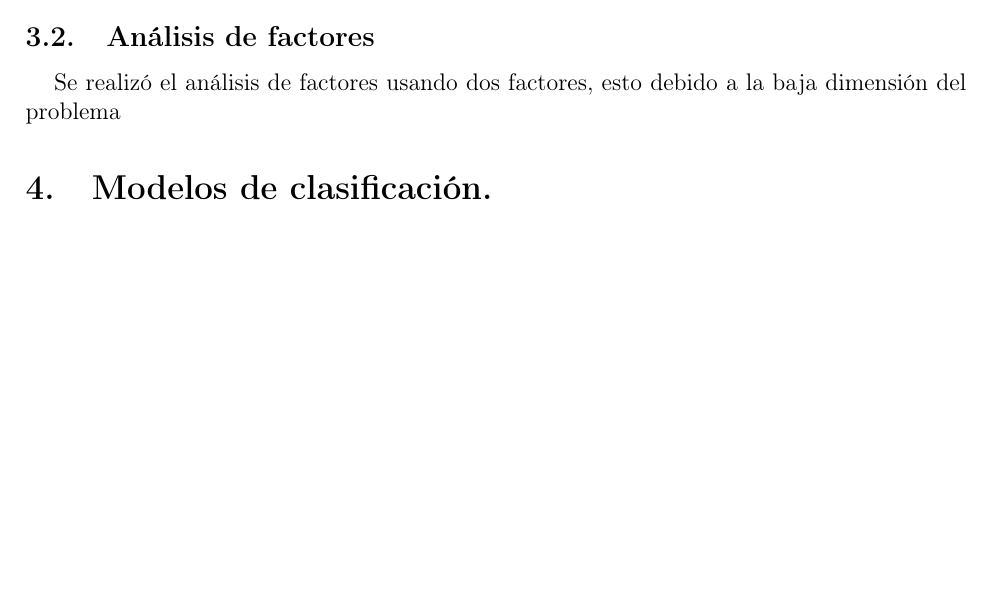
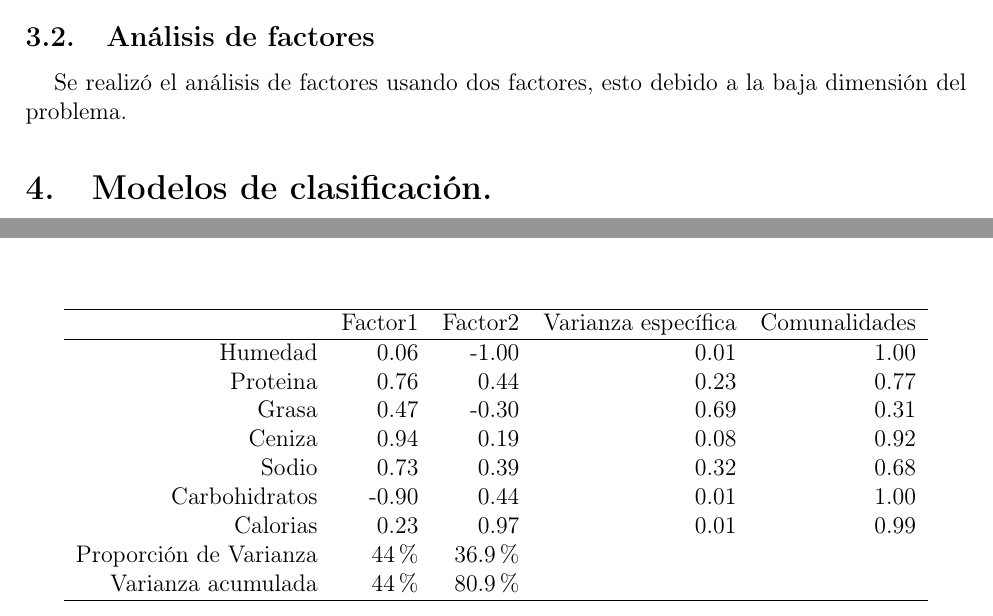
Before and after one commit to rolandocj/proyecto-pizzas, a LaTeX document (documentos/Proyecto Multivariado.tex, which reads documentos/reduccion-dimension.tex): part of page 12 of 14 before the commit and two parts of pages 12 and 13 of 14 after it, the two joined at a grey line, cut so that both start at the same text, the shorter picture padded with empty space. Compiled offline with pdfLaTeX.

```diff
--- a/documentos/reduccion-dimension.tex
+++ b/documentos/reduccion-dimension.tex
@@ -52,4 +52,24 @@
 
 \subsection{Análisis de factores}
 
-Se realizó el análisis de factores usando dos factores, esto debido a la baja dimensión del problema
+Se realizó el análisis de factores usando dos factores, esto debido a la baja dimensión del problema.
+
+
+\begin{table}[ht]
+\centering
+\begin{tabular}{rrrrr}
+  \hline
+ & Factor1 & Factor2 & Varianza específica & Comunalidades \\
+  \hline
+Humedad & 0.06 & -1.00 & 0.01 & 1.00 \\
+  Proteina & 0.76 & 0.44 & 0.23 & 0.77 \\
+  Grasa & 0.47 & -0.30 & 0.69 & 0.31 \\
+  Ceniza & 0.94 & 0.19 & 0.08 & 0.92 \\
+  Sodio & 0.73 & 0.39 & 0.32 & 0.68 \\
+  Carbohidratos & -0.90 & 0.44 & 0.01 & 1.00 \\
+  Calorias & 0.23 & 0.97 & 0.01 & 0.99 \\
+  Proporción de Varianza  & 44 \% &  36.9 \% \\
+  Varianza acumulada & 44 \% &  80.9 \% \\
+   \hline
+\end{tabular}
+\end{table}
```
Also changed, not shown: codigos/modelosDeReduccionDeDimensiones.R (+1 -0 lines), 4 other files.
